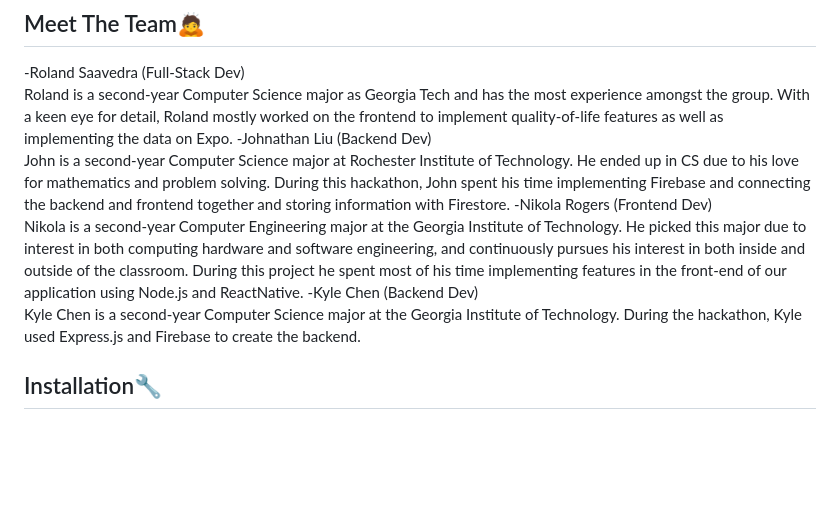
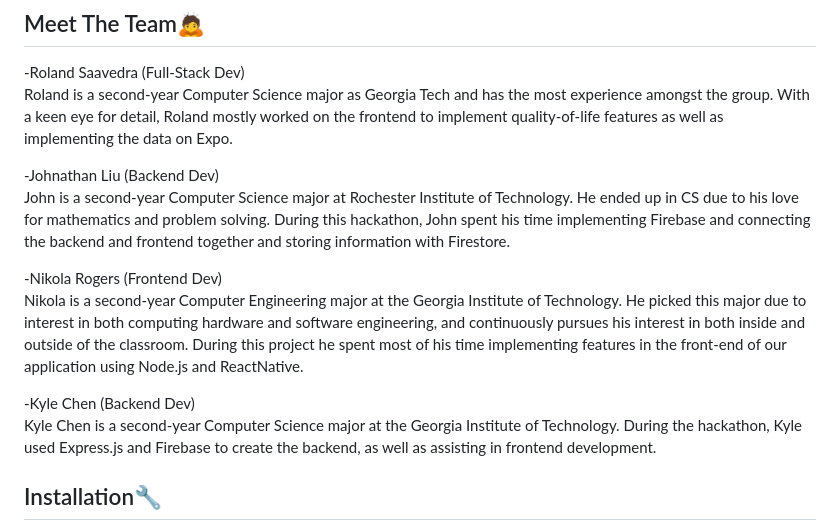
Before and after one commit to rolandsaav/HackHarvard2023, a Markdown page: README.md, the part around the change. GitHub-like rendering; blank space fills up the shorter version.

Commit message:
fixed formatting errors

```diff
--- a/README.md
+++ b/README.md
@@ -16,12 +16,15 @@
 ## Meet The Team:bow: <a name = "Meet"><a>
 -Roland Saavedra (Full-Stack Dev)
 Roland is a second-year Computer Science major as Georgia Tech and has the most experience amongst the group. With a keen eye for detail, Roland mostly worked on the frontend to implement quality-of-life features as well as implementing the data on Expo.
+
 -Johnathan Liu (Backend Dev)
 John is a second-year Computer Science major at Rochester Institute of Technology. He ended up in CS due to his love for mathematics and problem solving. During this hackathon, John spent his time implementing Firebase and connecting the backend and frontend together and storing information with Firestore.
+
 -Nikola Rogers (Frontend Dev)
 Nikola is a second-year Computer Engineering major at the Georgia Institute of Technology. He picked this major due to interest in both computing hardware and software engineering, and continuously pursues his interest in both inside and outside of the classroom. During this project he spent most of his time implementing features in the front-end of our application using Node.js and ReactNative.
+
 -Kyle Chen (Backend Dev)
-Kyle Chen is a second-year Computer Science major at the Georgia Institute of Technology. During the hackathon, Kyle used Express.js and Firebase to create the backend.
+Kyle Chen is a second-year Computer Science major at the Georgia Institute of Technology. During the hackathon, Kyle used Express.js and Firebase to create the backend, as well as assisting in frontend development.
 
 
 ## Installation:wrench: <a name = "installation"><a>
```
